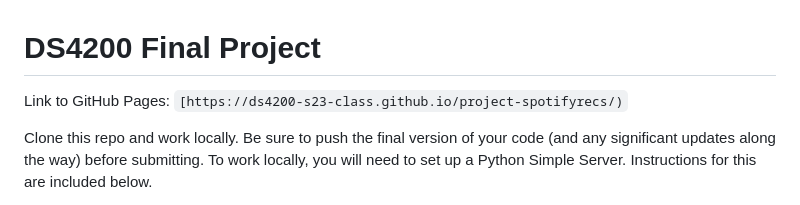
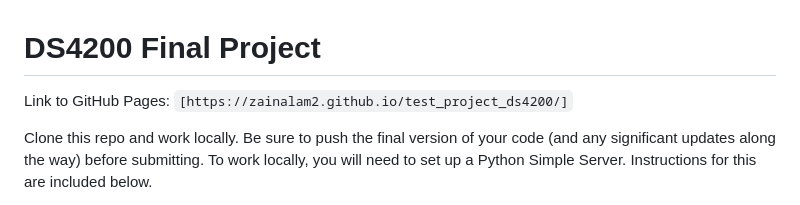
Before and after one commit to zainalam2/test_project_ds4200, a Markdown page: README.md, the part around the change. Rendered like a GitHub page.

```diff
--- a/README.md
+++ b/README.md
@@ -1,6 +1,6 @@
 # DS4200 Final Project
 
-Link to GitHub Pages: `[https://ds4200-s23-class.github.io/project-spotifyrecs/)`
+Link to GitHub Pages: `[https://zainalam2.github.io/test_project_ds4200/]`
 
 Clone this repo and work locally. Be sure to push the final version of your code (and any significant updates along the way) before submitting. To work locally, you will need to set up a Python Simple Server. Instructions for this are included below.
 
```
